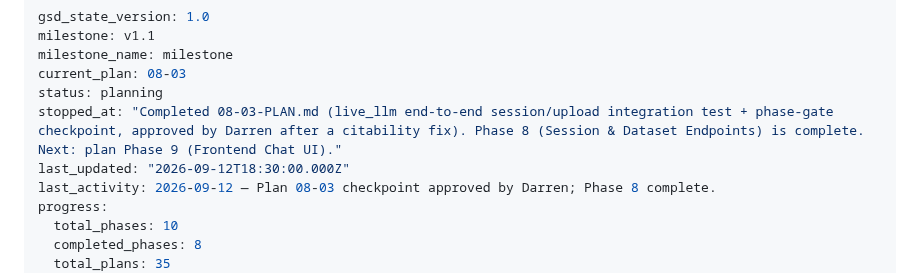
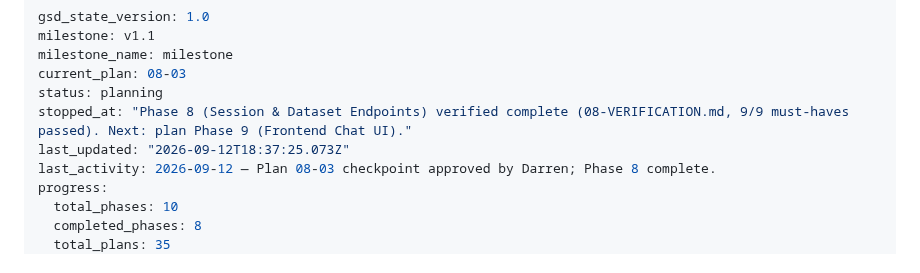
Before and after one commit to tjcrowley/bioclaw, a Markdown page: .planning/STATE.md, the part around the change. Rendered like a GitHub page.

```diff
--- a/.planning/STATE.md
+++ b/.planning/STATE.md
@@ -4,8 +4,8 @@ milestone: v1.1
 milestone_name: milestone
 current_plan: 08-03
 status: planning
-stopped_at: "Completed 08-03-PLAN.md (live_llm end-to-end session/upload integration test + phase-gate checkpoint, approved by Darren after a citability fix). Phase 8 (Session & Dataset Endpoints) is complete. Next: plan Phase 9 (Frontend Chat UI)."
-last_updated: "2026-09-12T18:30:00.000Z"
+stopped_at: "Phase 8 (Session & Dataset Endpoints) verified complete (08-VERIFICATION.md, 9/9 must-haves passed). Next: plan Phase 9 (Frontend Chat UI)."
+last_updated: "2026-09-12T18:37:25.073Z"
 last_activity: 2026-09-12 — Plan 08-03 checkpoint approved by Darren; Phase 8 complete.
 progress:
   total_phases: 10
```
Also changed, not shown: .planning/ROADMAP.md (+2 -2 lines), 1 other file.
